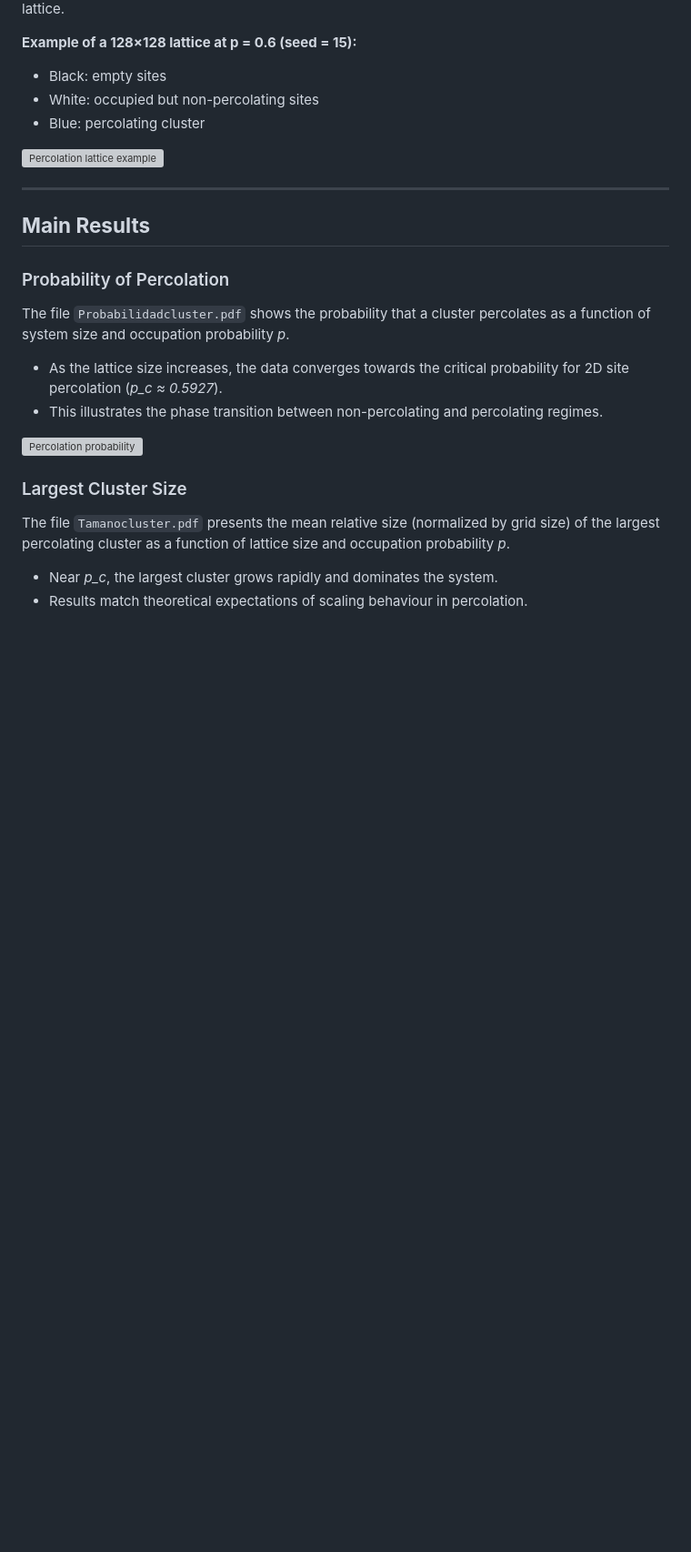
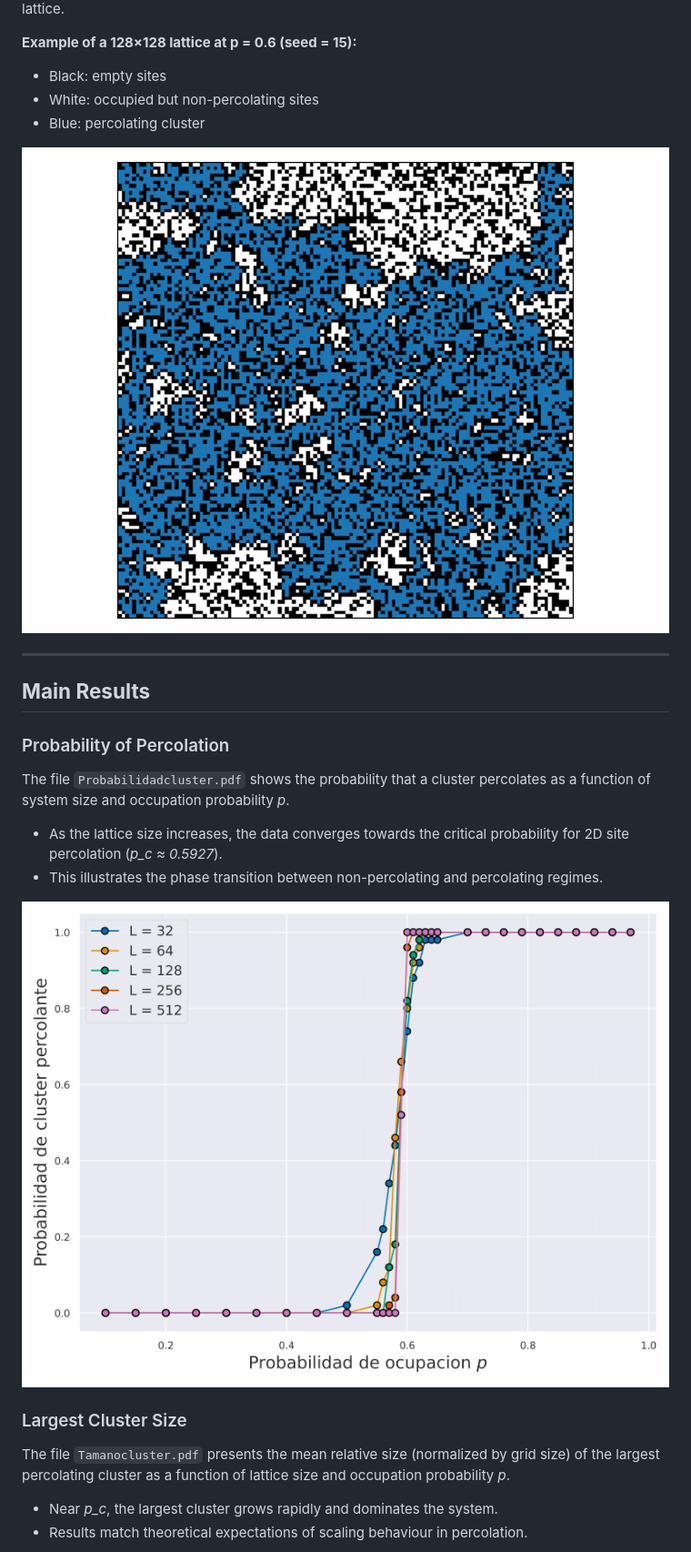
Before and after one commit to andresilvasquez/Percolation, a Markdown page: README.md, the part around one of its changes. Shown at 91% size. Rendered like a GitHub page; blank space fills up the shorter version; grey boxes are pictures that could not be loaded.

```diff
--- a/README.md
+++ b/README.md
@@ -13,7 +13,7 @@ Percolation theory studies how connectivity emerges in random systems. In this p
 - White: occupied but non-percolating sites
 - Blue: percolating cluster
 
-![Percolation lattice example](malla.pdf)
+![Percolation lattice example](Figures/malla.png)
 
 ---
 
@@ -24,7 +24,7 @@ The file `Probabilidadcluster.pdf` shows the probability that a cluster percolat
 - As the lattice size increases, the data converges towards the critical probability for 2D site percolation (*p_c ≈ 0.5927*).
 - This illustrates the phase transition between non-percolating and percolating regimes.
 
-![Percolation probability](Probabilidadcluster.pdf)
+![Percolation probability](Figures/Probabilidadcluster.png)
 
 ### Largest Cluster Size
 The file `Tamanocluster.pdf` presents the mean relative size (normalized by grid size) of the largest percolating cluster as a function of lattice size and occupation probability *p*.
```
Also changed, not shown: other parts of README.md (+1 -1 lines).
